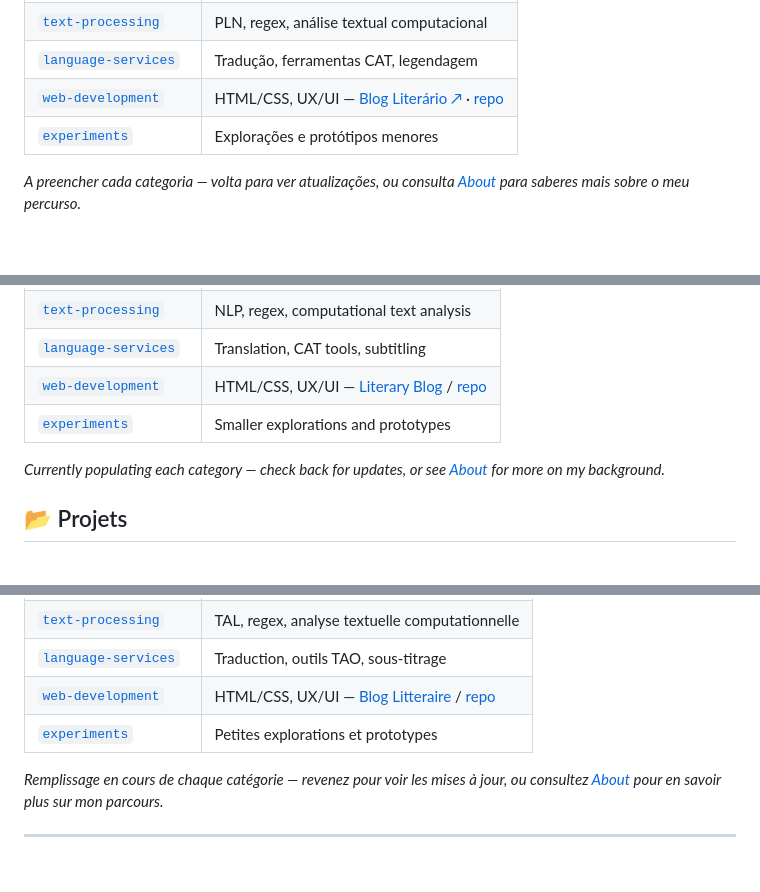
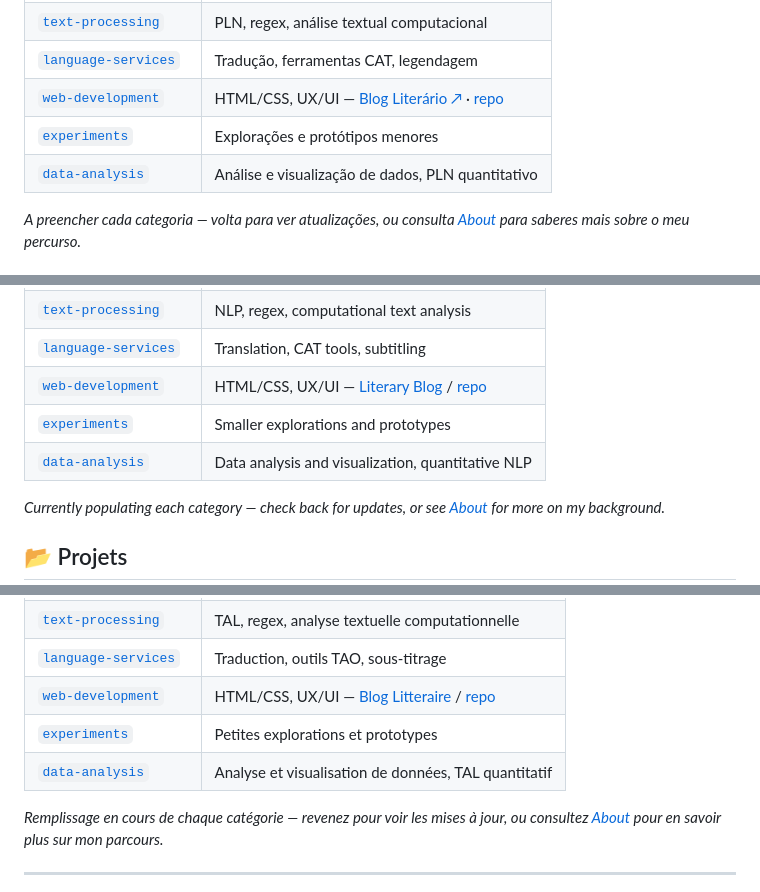
Before and after one commit to Joo2002VSC/Portfolio--Joao_Garcao, a Markdown page: README.md, 3 parts joined by grey strips. Rendered like a GitHub page; blank space fills up the shorter version.

Commit message:
Adiciona data-analysis à secção de Projects

```diff
--- a/README.md
+++ b/README.md
@@ -50,6 +50,7 @@ Organizado por área — cada pasta vai crescer à medida que se adicionam proje
 | [`language-services`](./projects/language-services) | Tradução, ferramentas CAT, legendagem |
 | [`web-development`](./projects/web-development) | HTML/CSS, UX/UI — [Blog Literário ↗](https://joo2002vsc.github.io/blog-literario/) · [repo](https://github.com/Joo2002VSC/blog-literario) |
 | [`experiments`](./projects/experiments) | Explorações e protótipos menores |
+| [`data-analysis`](./projects/data-analysis) | Análise e visualização de dados, PLN quantitativo |
 
 *A preencher cada categoria — volta para ver atualizações, ou consulta [About](./about/README.md) para saberes mais sobre o meu percurso.*
 
@@ -64,6 +65,7 @@ Organized by area — each folder will grow as projects are added.
 | [`language-services`](./projects/language-services) | Translation, CAT tools, subtitling |
 | [`web-development`](./projects/web-development) | HTML/CSS, UX/UI — [Literary Blog](https://joo2002vsc.github.io/blog-literario/) / [repo](https://github.com/Joo2002VSC/blog-literario) |
 | [`experiments`](./projects/experiments) | Smaller explorations and prototypes |
+| [`data-analysis`](./projects/data-analysis) | Data analysis and visualization, quantitative NLP |
 
 *Currently populating each category — check back for updates, or see [About](./about/README.md) for more on my background.*
 
@@ -78,6 +80,7 @@ Organisé par domaine — chaque dossier s'enrichira au fur et à mesure de l'aj
 | [`language-services`](./projects/language-services) | Traduction, outils TAO, sous-titrage |
 | [`web-development`](./projects/web-development) | HTML/CSS, UX/UI — [Blog Litteraire](https://joo2002vsc.github.io/blog-literario/) / [repo](https://github.com/Joo2002VSC/blog-literario) |
 | [`experiments`](./projects/experiments) | Petites explorations et prototypes |
+| [`data-analysis`](./projects/data-analysis) | Analyse et visualisation de données, TAL quantitatif |
 
 *Remplissage en cours de chaque catégorie — revenez pour voir les mises à jour, ou consultez [About](./about/README.md) pour en savoir plus sur mon parcours.*
 
```
